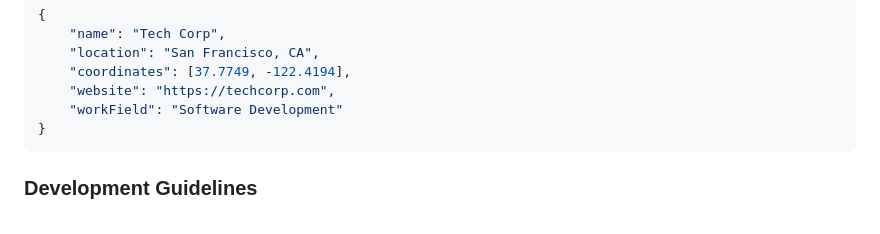
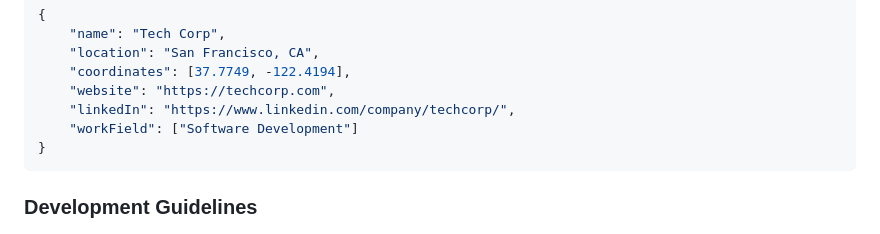
Before and after one commit to icecore2/tech-map-canada, a Markdown page: README.md, the part around the change. GitHub-like rendering.

````diff
--- a/README.md
+++ b/README.md
@@ -121,7 +121,8 @@ Example company entry:
     "location": "San Francisco, CA",
     "coordinates": [37.7749, -122.4194],
     "website": "https://techcorp.com",
-    "workField": "Software Development"
+    "linkedIn": "https://www.linkedin.com/company/techcorp/",
+    "workField": ["Software Development"]
 }
 ```
 
````
